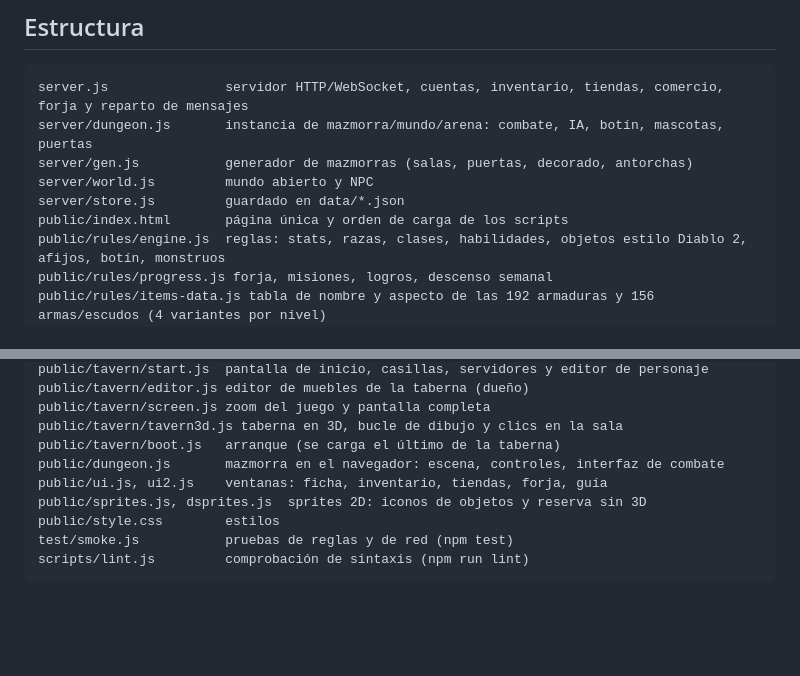
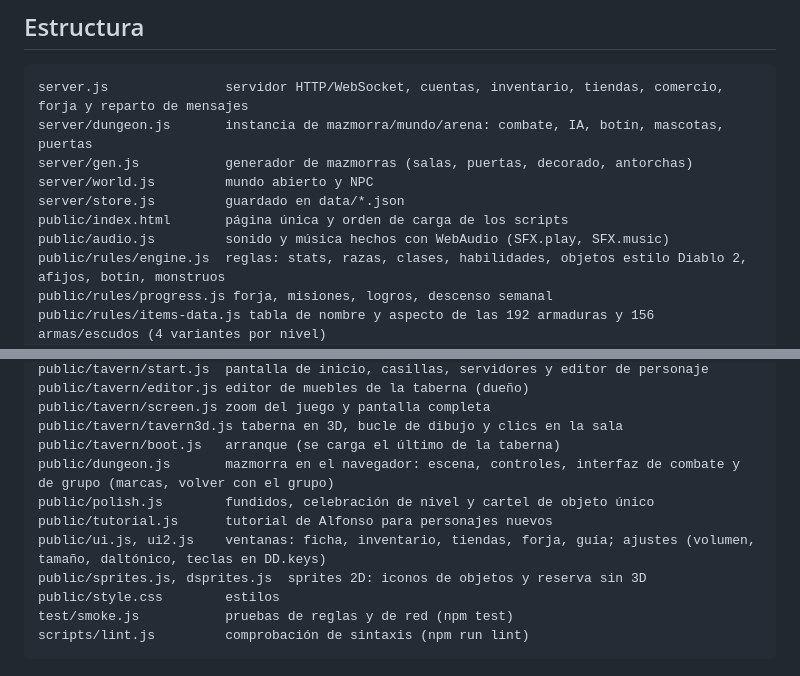
Before and after one commit to Utaemon-Mad/Desks-and-Dungeons, a Markdown page: CLAUDE.md, 2 parts joined by grey strips. Drawn GitHub-style; blank space fills up the shorter version.

Commit message:
CLAUDE.md: archivos nuevos de sonido, acabado y tutorial
Co-Authored-By: Claude Opus 5.5 <noreply@anthropic.com>
Claude-Session: https://claude.ai/code/session_01GzAKTrAXCcSRTRFvtWXWVH

```diff
--- a/CLAUDE.md
+++ b/CLAUDE.md
@@ -16,6 +16,7 @@ server/gen.js           generador de mazmorras (salas, puertas, decorado, antorc
 server/world.js         mundo abierto y NPC
 server/store.js         guardado en data/*.json
 public/index.html       página única y orden de carga de los scripts
+public/audio.js         sonido y música hechos con WebAudio (SFX.play, SFX.music)
 public/rules/engine.js  reglas: stats, razas, clases, habilidades, objetos estilo Diablo 2, afijos, botín, monstruos
 public/rules/progress.js forja, misiones, logros, descenso semanal
 public/rules/items-data.js tabla de nombre y aspecto de las 192 armaduras y 156 armas/escudos (4 variantes por nivel)
@@ -32,8 +33,10 @@ public/tavern/editor.js editor de muebles de la taberna (dueño)
 public/tavern/screen.js zoom del juego y pantalla completa
 public/tavern/tavern3d.js taberna en 3D, bucle de dibujo y clics en la sala
 public/tavern/boot.js   arranque (se carga el último de la taberna)
-public/dungeon.js       mazmorra en el navegador: escena, controles, interfaz de combate
-public/ui.js, ui2.js    ventanas: ficha, inventario, tiendas, forja, guía
+public/dungeon.js       mazmorra en el navegador: escena, controles, interfaz de combate y de grupo (marcas, volver con el grupo)
+public/polish.js        fundidos, celebración de nivel y cartel de objeto único
+public/tutorial.js      tutorial de Alfonso para personajes nuevos
+public/ui.js, ui2.js    ventanas: ficha, inventario, tiendas, forja, guía; ajustes (volumen, tamaño, daltónico, teclas en DD.keys)
 public/sprites.js, dsprites.js  sprites 2D: iconos de objetos y reserva sin 3D
 public/style.css        estilos
 test/smoke.js           pruebas de reglas y de red (npm test)
```
